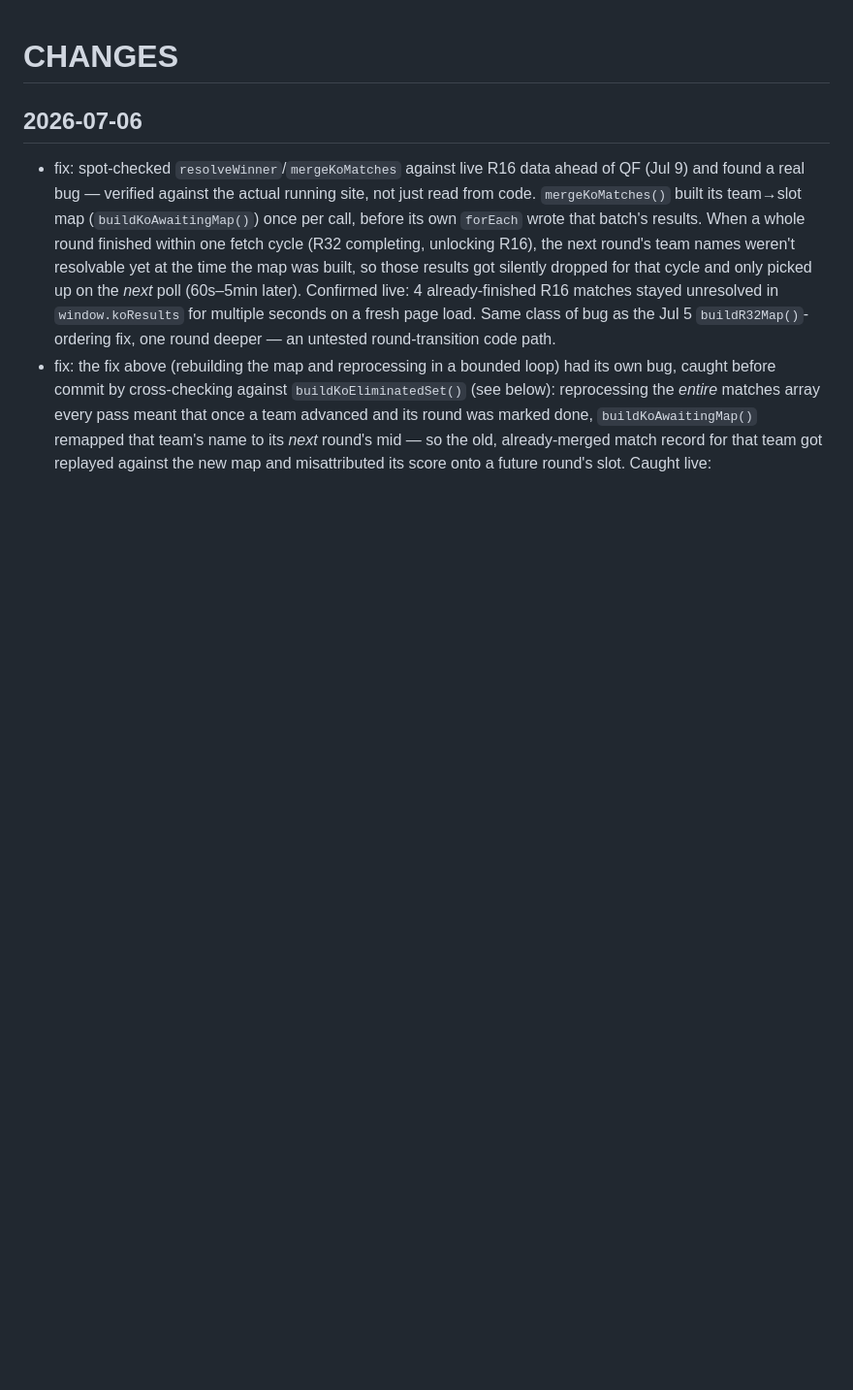
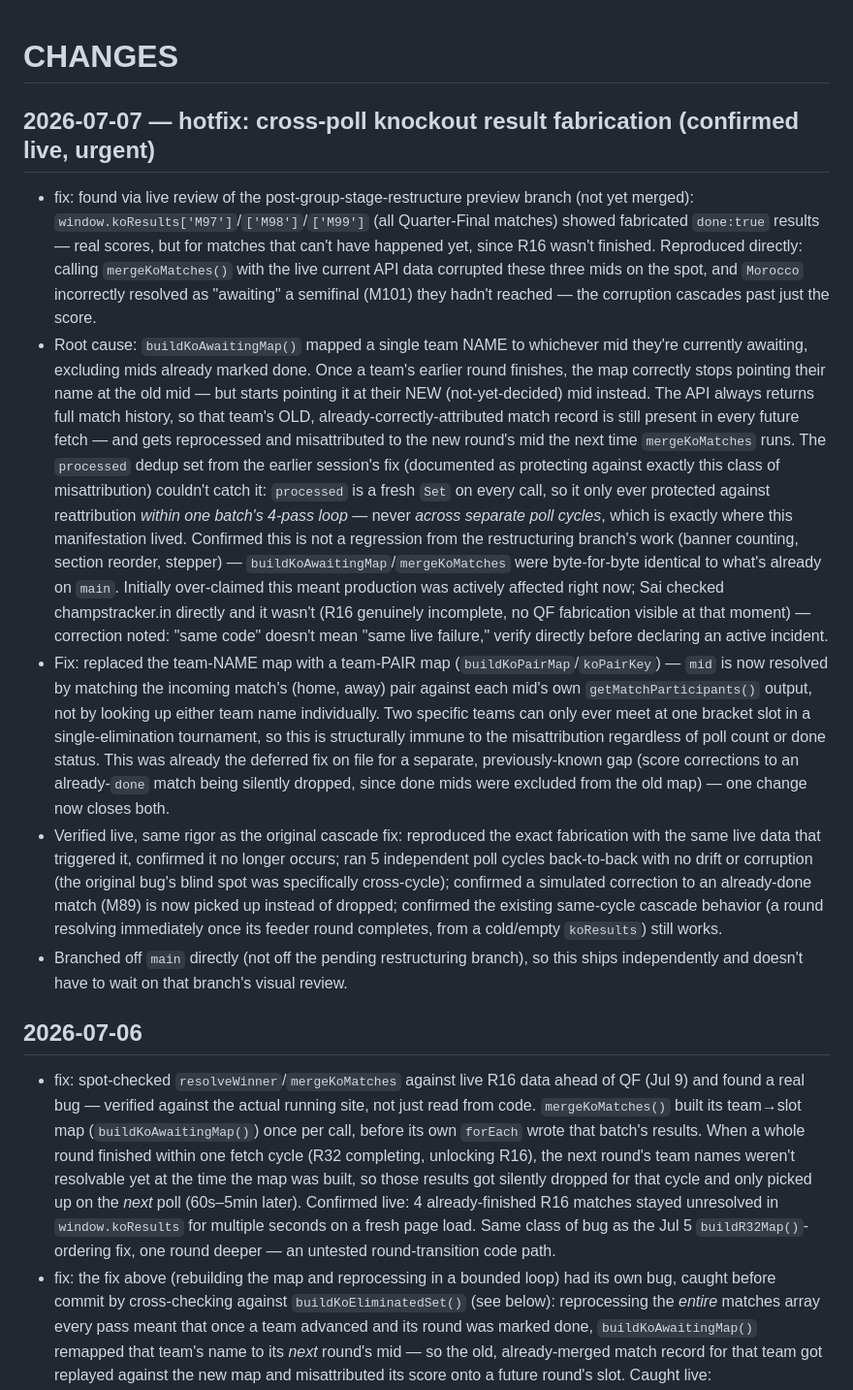
Before and after one commit to champstracker/champstracker, a Markdown page: CHANGES.md, the part around the change. Shown at 97% size. GitHub-like rendering; blank space fills up the shorter version.

Commit message:
chore: document ko-pair-key-matching hotfix, close known issue #2
Co-Authored-By: Claude Sonnet 5 <noreply@anthropic.com>

```diff
--- a/CHANGES.md
+++ b/CHANGES.md
@@ -1,4 +1,44 @@
 # CHANGES
+
+## 2026-07-07 — hotfix: cross-poll knockout result fabrication (confirmed live, urgent)
+- fix: found via live review of the post-group-stage-restructure preview branch (not yet merged):
+  `window.koResults['M97']`/`['M98']`/`['M99']` (all Quarter-Final matches) showed fabricated
+  `done:true` results — real scores, but for matches that can't have happened yet, since R16 wasn't
+  finished. Reproduced directly: calling `mergeKoMatches()` with the live current API data
+  corrupted these three mids on the spot, and `Morocco` incorrectly resolved as "awaiting" a
+  semifinal (M101) they hadn't reached — the corruption cascades past just the score.
+- Root cause: `buildKoAwaitingMap()` mapped a single team NAME to whichever mid they're currently
+  awaiting, excluding mids already marked done. Once a team's earlier round finishes, the map
+  correctly stops pointing their name at the old mid — but starts pointing it at their NEW
+  (not-yet-decided) mid instead. The API always returns full match history, so that team's OLD,
+  already-correctly-attributed match record is still present in every future fetch — and gets
+  reprocessed and misattributed to the new round's mid the next time `mergeKoMatches` runs. The
+  `processed` dedup set from the earlier session's fix (documented as protecting against exactly
+  this class of misattribution) couldn't catch it: `processed` is a fresh `Set` on every call, so it
+  only ever protected against reattribution *within one batch's 4-pass loop* — never *across
+  separate poll cycles*, which is exactly where this manifestation lived. Confirmed this is not a
+  regression from the restructuring branch's work (banner counting, section reorder, stepper) —
+  `buildKoAwaitingMap`/`mergeKoMatches` were byte-for-byte identical to what's already on `main`.
+  Initially over-claimed this meant production was actively affected right now; Sai checked
+  champstracker.in directly and it wasn't (R16 genuinely incomplete, no QF fabrication visible at
+  that moment) — correction noted: "same code" doesn't mean "same live failure," verify directly
+  before declaring an active incident.
+- Fix: replaced the team-NAME map with a team-PAIR map (`buildKoPairMap`/`koPairKey`) — `mid` is now
+  resolved by matching the incoming match's (home, away) pair against each mid's own
+  `getMatchParticipants()` output, not by looking up either team name individually. Two specific
+  teams can only ever meet at one bracket slot in a single-elimination tournament, so this is
+  structurally immune to the misattribution regardless of poll count or done status. This was
+  already the deferred fix on file for a separate, previously-known gap (score corrections to an
+  already-`done` match being silently dropped, since done mids were excluded from the old map) —
+  one change now closes both.
+- Verified live, same rigor as the original cascade fix: reproduced the exact fabrication with the
+  same live data that triggered it, confirmed it no longer occurs; ran 5 independent poll cycles
+  back-to-back with no drift or corruption (the original bug's blind spot was specifically
+  cross-cycle); confirmed a simulated correction to an already-done match (M89) is now picked up
+  instead of dropped; confirmed the existing same-cycle cascade behavior (a round resolving
+  immediately once its feeder round completes, from a cold/empty `koResults`) still works.
+- Branched off `main` directly (not off the pending restructuring branch), so this ships
+  independently and doesn't have to wait on that branch's visual review.
 
 ## 2026-07-06
 - fix: spot-checked `resolveWinner`/`mergeKoMatches` against live R16 data ahead of QF
```
Also changed, not shown: CLAUDE.md (+20 -26 lines).
